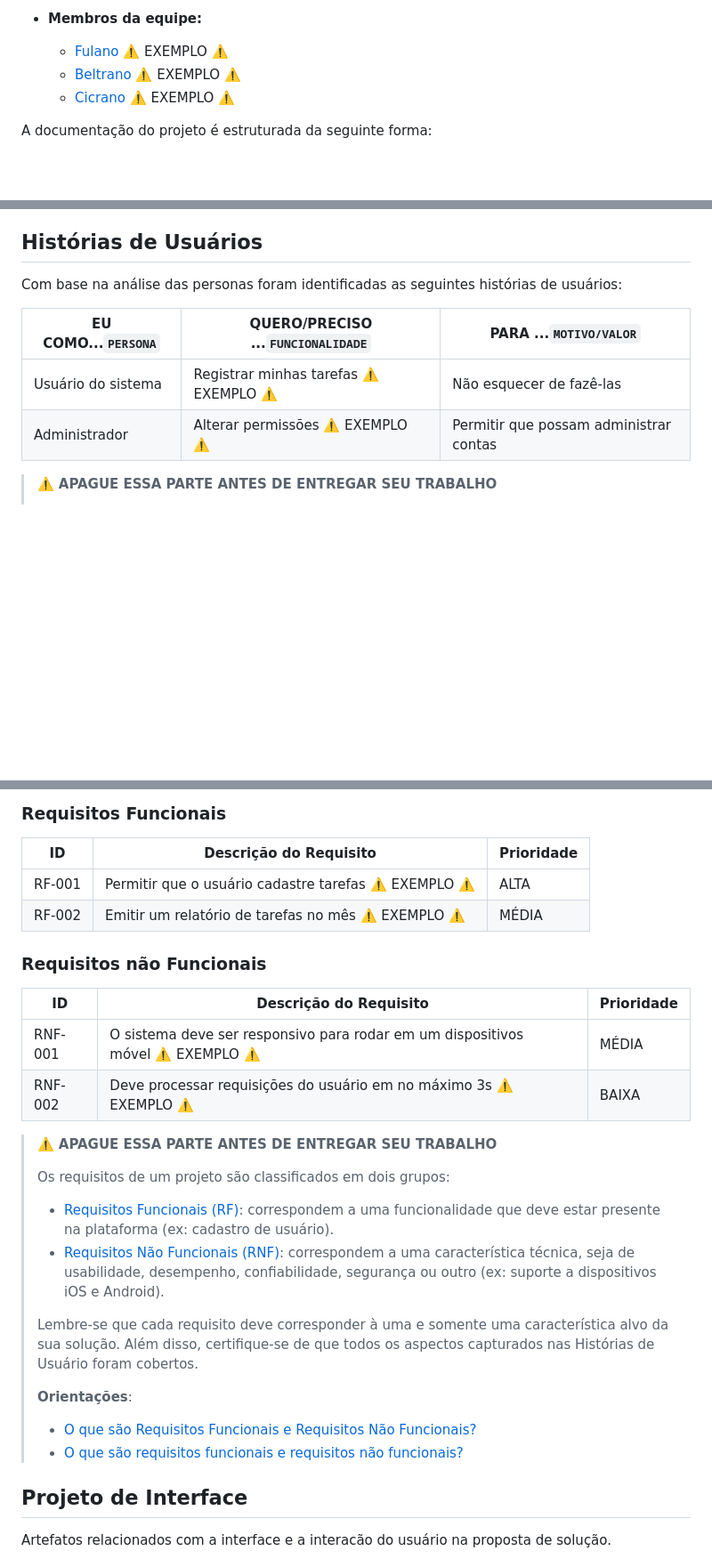
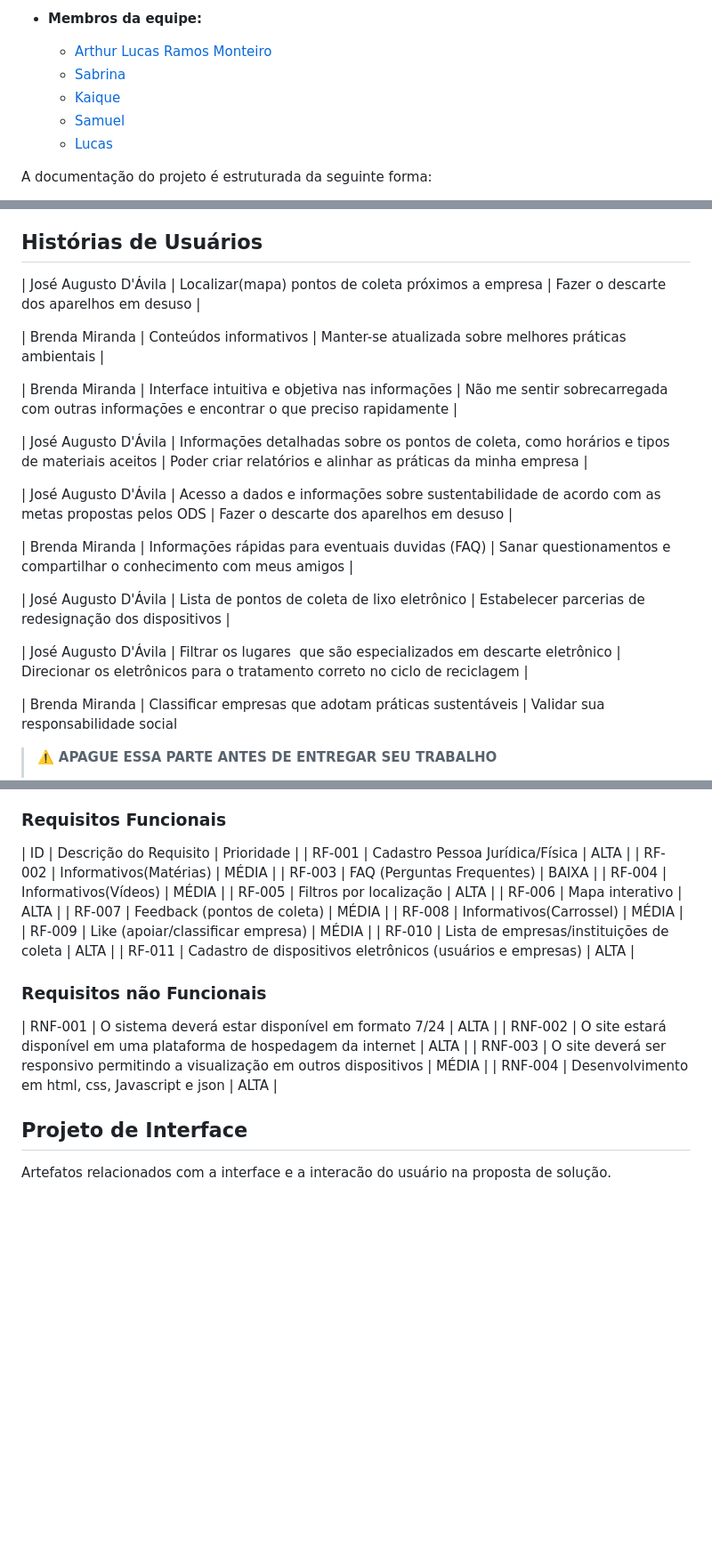
Before and after one commit to ICEI-PUC-Minas-CC-TI/ti1-cc-2025-2-tarde-grupo-2-lixo-eletronico, a Markdown page: docs/README.md, 3 parts joined by grey strips. Shown: that part at 89% size. GitHub-like rendering; blank space fills up the shorter version.

Commit message:
Alterações na conceituação do projeto e nos requisitos

```diff
--- a/docs/README.md
+++ b/docs/README.md
@@ -7,8 +8,11 @@ Informações básicas do projeto.
 * **Membros da equipe:**
 
-  * [Fulano](https://github.com/fulano) ⚠️ EXEMPLO ⚠️
-  * [Beltrano](https://github.com/beltrano) ⚠️ EXEMPLO ⚠️
-  * [Cicrano](https://github.com/cicrano) ⚠️ EXEMPLO ⚠️
+  * [Arthur Lucas Ramos Monteiro](https://github.com/Arthur-Monteiro-CC)
+  * [Sabrina](https://github.com/Sabrina-1)
+  * [Kaique](https://github.com/Kaique-tec)
+  * [Samuel](https://github.com/samuelfragosoye)
+  * [Lucas](https://github.com/cicrano)
+
 
 A documentação do projeto é estruturada da seguinte forma:
 
@@ -119,12 +91,23 @@ Nesse momento, vamos transformar os insights e validações obtidos em soluçõe
 
 ## Histórias de Usuários
 
-Com base na análise das personas foram identificadas as seguintes histórias de usuários:
+| José Augusto D'Ávila | Localizar(mapa) pontos de coleta próximos a empresa | Fazer o descarte dos aparelhos em desuso |
 
-| EU COMO...`PERSONA` | QUERO/PRECISO ...`FUNCIONALIDADE`        | PARA ...`MOTIVO/VALOR`               |
-| --------------------- | ------------------------------------------ | -------------------------------------- |
-| Usuário do sistema   | Registrar minhas tarefas ⚠️ EXEMPLO ⚠️ | Não esquecer de fazê-las             |
-| Administrador         | Alterar permissões ⚠️ EXEMPLO ⚠️      | Permitir que possam administrar contas |
+| Brenda Miranda | Conteúdos informativos | Manter-se atualizada sobre melhores práticas ambientais |
+
+| Brenda Miranda | Interface intuitiva e objetiva nas informações | Não me sentir sobrecarregada com outras informações e encontrar o que preciso rapidamente |
+
+| José Augusto D'Ávila | Informações detalhadas sobre os pontos de coleta, como horários e tipos de materiais aceitos | Poder criar relatórios e alinhar as práticas da minha empresa |
+
+| José Augusto D'Ávila | Acesso a dados e informações sobre sustentabilidade de acordo com as metas propostas pelos ODS | Fazer o descarte dos aparelhos em desuso |
+
+| Brenda Miranda | Informações rápidas para eventuais duvidas (FAQ) | Sanar questionamentos e compartilhar o conhecimento com meus amigos |
+
+| José Augusto D'Ávila | Lista de pontos de coleta de lixo eletrônico | Estabelecer parcerias de redesignação dos dispositivos |
+
+| José Augusto D'Ávila | Filtrar os lugares  que são especializados em descarte eletrônico | Direcionar os eletrônicos para o tratamento correto no ciclo de reciclagem |
+
+| Brenda Miranda | Classificar empresas que adotam práticas sustentáveis | Validar sua responsabilidade social
 
 > ⚠️ **APAGUE ESSA PARTE ANTES DE ENTREGAR SEU TRABALHO**
 >
@@ -154,32 +137,27 @@ As tabelas que se seguem apresentam os requisitos funcionais e não funcionais q
 ### Requisitos Funcionais
 
 | ID     | Descrição do Requisito                                   | Prioridade |
-| ------ | ---------------------------------------------------------- | ---------- |
-| RF-001 | Permitir que o usuário cadastre tarefas ⚠️ EXEMPLO ⚠️ | ALTA       |
-| RF-002 | Emitir um relatório de tarefas no mês ⚠️ EXEMPLO ⚠️ | MÉDIA     |
+| RF-001 | Cadastro Pessoa Jurídica/Física | ALTA       |
+| RF-002 | Informativos(Matérias) | MÉDIA     |
+| RF-003  | FAQ (Perguntas Frequentes) | BAIXA |
+| RF-004 | Informativos(Vídeos) | MÉDIA |
+| RF-005 | Filtros por localização | ALTA |
+| RF-006 | Mapa interativo | ALTA |
+| RF-007 | Feedback (pontos de coleta) | MÉDIA |
+| RF-008 | Informativos(Carrossel) | MÉDIA |
+| RF-009 | Like
+(apoiar/classificar empresa) | MÉDIA |
+| RF-010 | Lista de empresas/instituições de coleta | ALTA |
+| RF-011 | Cadastro de dispositivos eletrônicos (usuários e empresas) | ALTA |
+
 
 ### Requisitos não Funcionais
 
-| ID      | Descrição do Requisito                                                              | Prioridade |
-| ------- | ------------------------------------------------------------------------------------- | ---------- |
-| RNF-001 | O sistema deve ser responsivo para rodar em um dispositivos móvel ⚠️ EXEMPLO ⚠️ | MÉDIA     |
-| RNF-002 | Deve processar requisições do usuário em no máximo 3s ⚠️ EXEMPLO ⚠️          | BAIXA      |
+| RNF-001 | O sistema deverá estar disponível em formato 7/24 | ALTA     |
+| RNF-002 | O site estará disponível em uma plataforma de hospedagem da internet    | ALTA      |
+| RNF-003 | O site deverá ser responsivo permitindo a visualização em outros dispositivos | MÉDIA     |
+| RNF-004 |  Desenvolvimento em html, css, Javascript e json | ALTA     |
 
-> ⚠️ **APAGUE ESSA PARTE ANTES DE ENTREGAR SEU TRABALHO**
->
-> Os requisitos de um projeto são classificados em dois grupos:
->
-> - [Requisitos Funcionais (RF)](https://pt.wikipedia.org/wiki/Requisito_funcional):
->   correspondem a uma funcionalidade que deve estar presente na plataforma (ex: cadastro de usuário).
-> - [Requisitos Não Funcionais (RNF)](https://pt.wikipedia.org/wiki/Requisito_n%C3%A3o_funcional):
->   correspondem a uma característica técnica, seja de usabilidade, desempenho, confiabilidade, segurança ou outro (ex: suporte a dispositivos iOS e Android).
->
-> Lembre-se que cada requisito deve corresponder à uma e somente uma característica alvo da sua solução. Além disso, certifique-se de que todos os aspectos capturados nas Histórias de Usuário foram cobertos.
->
-> **Orientações**:
->
-> - [O que são Requisitos Funcionais e Requisitos Não Funcionais?](https://codificar.com.br/requisitos-funcionais-nao-funcionais/)
-> - [O que são requisitos funcionais e requisitos não funcionais?](https://analisederequisitos.com.br/requisitos-funcionais-e-requisitos-nao-funcionais-o-que-sao/)
 
 ## Projeto de Interface
 
```
Also changed, not shown: other parts of docs/README.md (+10 -47 lines).
